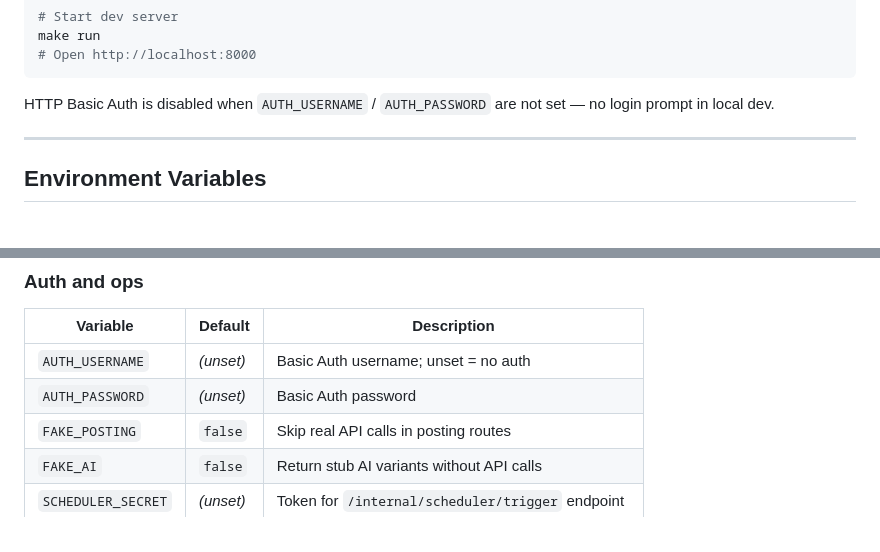
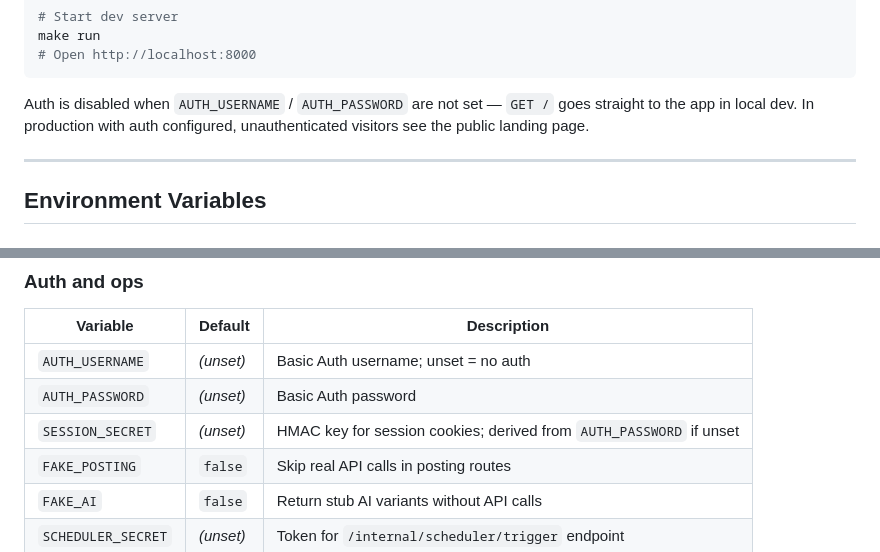
Before and after one commit to anscii/ai-art-publisher, a Markdown page: README.md, 2 parts joined by grey strips. GitHub-like rendering.

````diff
--- a/README.md
+++ b/README.md
@@ -272,7 +272,7 @@ make run
 # Open http://localhost:8000
 ```
 
-HTTP Basic Auth is disabled when `AUTH_USERNAME` / `AUTH_PASSWORD` are not set — no login prompt in local dev.
+Auth is disabled when `AUTH_USERNAME` / `AUTH_PASSWORD` are not set — `GET /` goes straight to the app in local dev. In production with auth configured, unauthenticated visitors see the public landing page.
 
 ---
 
@@ -324,6 +324,7 @@ Set `LOCAL_STORAGE=true` to skip R2 entirely and store uploads in `DATA_DIR/uplo
 |---|---|---|
 | `AUTH_USERNAME` | _(unset)_ | Basic Auth username; unset = no auth |
 | `AUTH_PASSWORD` | _(unset)_ | Basic Auth password |
+| `SESSION_SECRET` | _(unset)_ | HMAC key for session cookies; derived from `AUTH_PASSWORD` if unset |
 | `FAKE_POSTING` | `false` | Skip real API calls in posting routes |
 | `FAKE_AI` | `false` | Return stub AI variants without API calls |
 | `SCHEDULER_SECRET` | _(unset)_ | Token for `/internal/scheduler/trigger` endpoint |
````
Also changed, not shown: other parts of README.md (+4 -4 lines), CLAUDE.md (+9 -7 lines).
